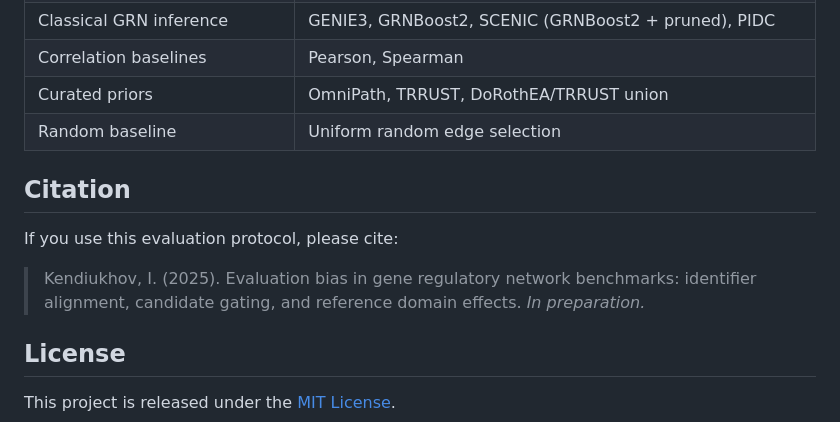
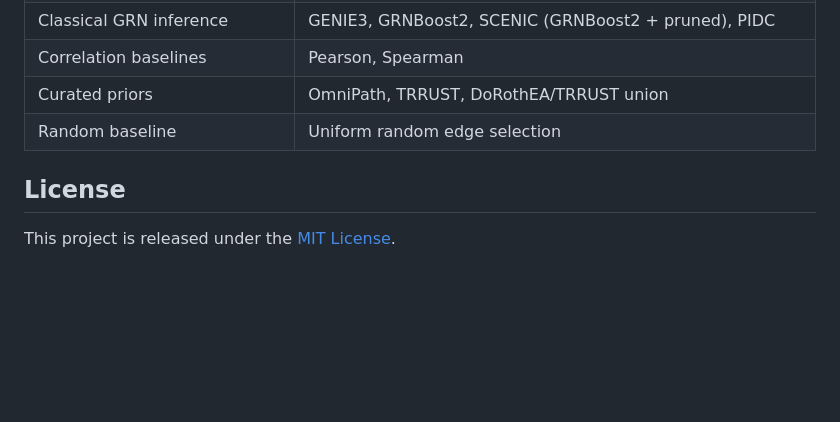
Before and after one commit to Biodyn-AI/grn-evaluation-bias, a Markdown page: README.md, the part around the change. Rendered like a GitHub page; blank space fills up the shorter version.

```diff
--- a/README.md
+++ b/README.md
@@ -131,11 +131,6 @@ The evaluation framework uses the following external datasets and references:
 | Curated priors | OmniPath, TRRUST, DoRothEA/TRRUST union |
 | Random baseline | Uniform random edge selection |
 
-## Citation
-
-If you use this evaluation protocol, please cite:
-
-> Kendiukhov, I. (2025). Evaluation bias in gene regulatory network benchmarks: identifier alignment, candidate gating, and reference domain effects. *In preparation.*
 
 ## License
 
```
